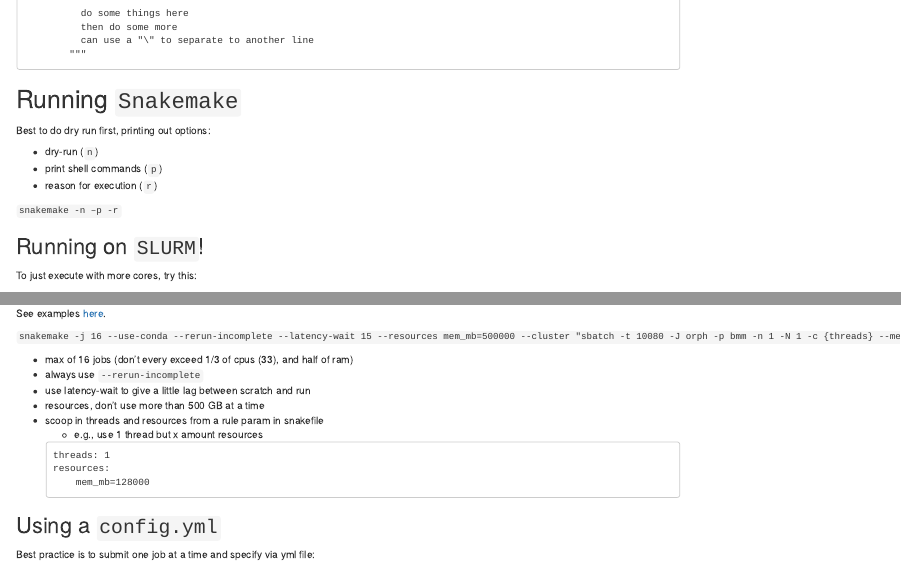
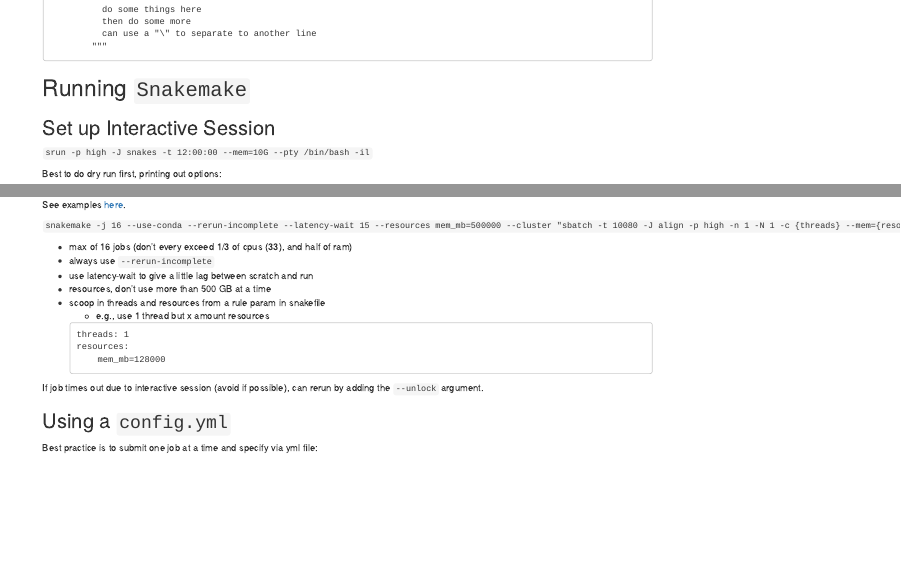
Before and after one commit to ryanpeek/radseq_snakemake, an R Markdown document (general_snakemake_notes.Rmd): the page in a window 1100 px wide, from 520 px down before the commit and from 480 px down after it, so that both start at the same text, and a second part further down, joined at a grey line. Rendered offline with R 4.5, knitr and Pandoc, with nearby package versions; drawn as R Markdown's standard HTML page in place of the format the file asks for.

Commit message:
update notes

````diff
--- a/general_snakemake_notes.Rmd
+++ b/general_snakemake_notes.Rmd
@@ -54,6 +54,10 @@
 
 # Running `Snakemake`
 
+## Set up Interactive Session
+
+`srun -p high -J snakes -t 12:00:00 --mem=10G --pty /bin/bash -il`
+
 Best to do dry run first, printing out options:
 
  - dry-run (`n`)
@@ -72,10 +76,11 @@
 
 There's a nice list of tricks here:
  - https://github.com/dib-lab/farm-notes/blob/master/snakemake-slurm.md
+ - https://bluegenes.github.io/hpc-snakemake-tips/
 
 See examples [here](https://github.com/taylorreiter/2021-orpheum-refseq/blob/main/Snakefile).
 
-`snakemake -j 16 --use-conda --rerun-incomplete --latency-wait 15 --resources mem_mb=500000 --cluster "sbatch -t 10080 -J orph -p bmm -n 1 -N 1 -c {threads} --mem={resources.mem_mb}" -k -n`
+`snakemake -j 16 --use-conda --rerun-incomplete --latency-wait 15 --resources mem_mb=500000 --cluster "sbatch -t 10080 -J align -p high -n 1 -N 1 -c {threads} --mem={resources.mem_mb} --mail-user=rapeek@ucdavis.edu -o slurms/align_%j.out -e slurms/align_%j.err" -k -n`
 
  - max of 16 jobs (don't every exceed 1/3 of cpus (33), and half of ram)
  - always use `--rerun-incomplete`
@@ -89,6 +94,8 @@
     resources:
         mem_mb=128000
     ```
+
+If job times out due to interactive session (avoid if possible), can rerun by adding the `--unlock` argument.
 
 ## Using a `config.yml`
 
````
